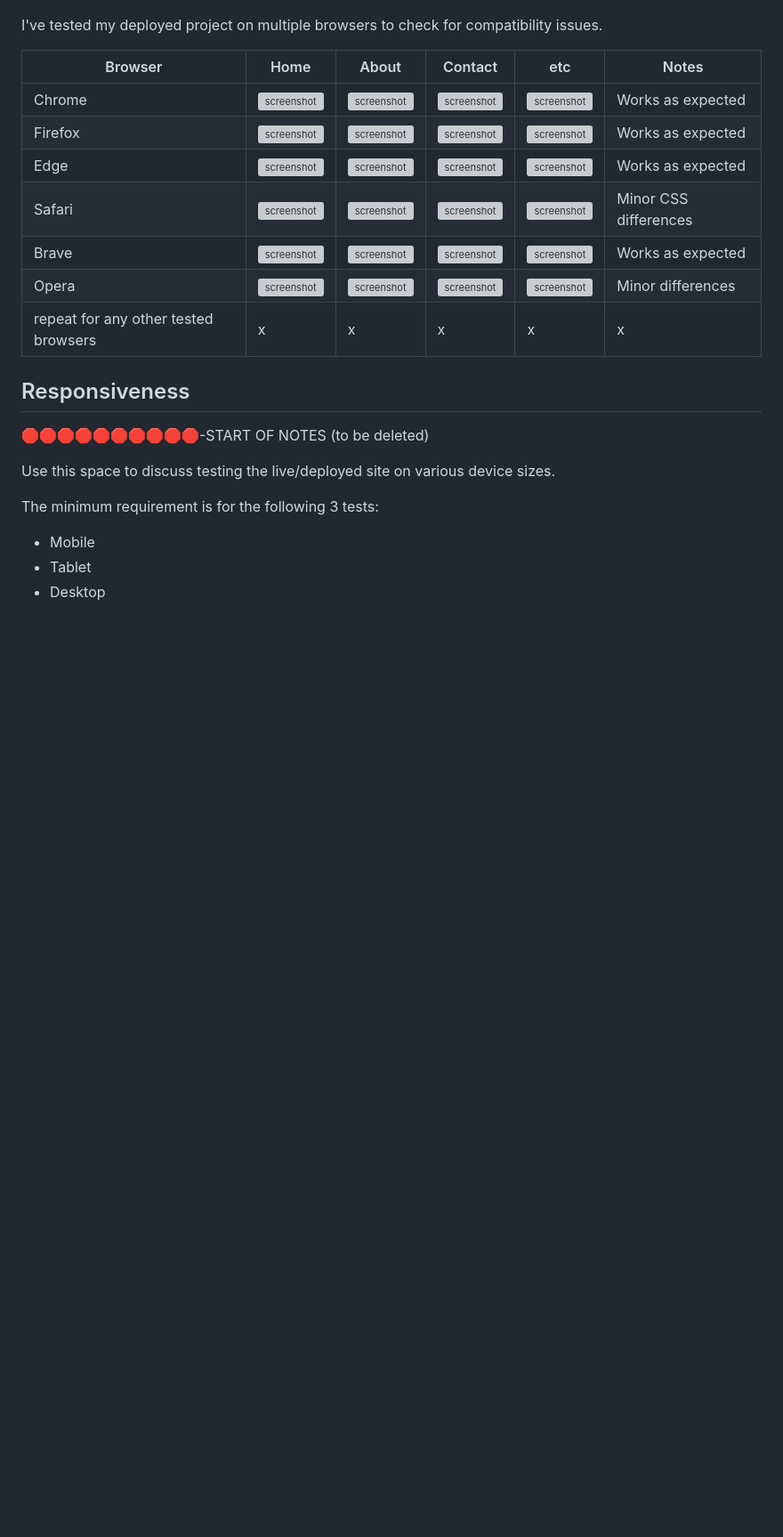
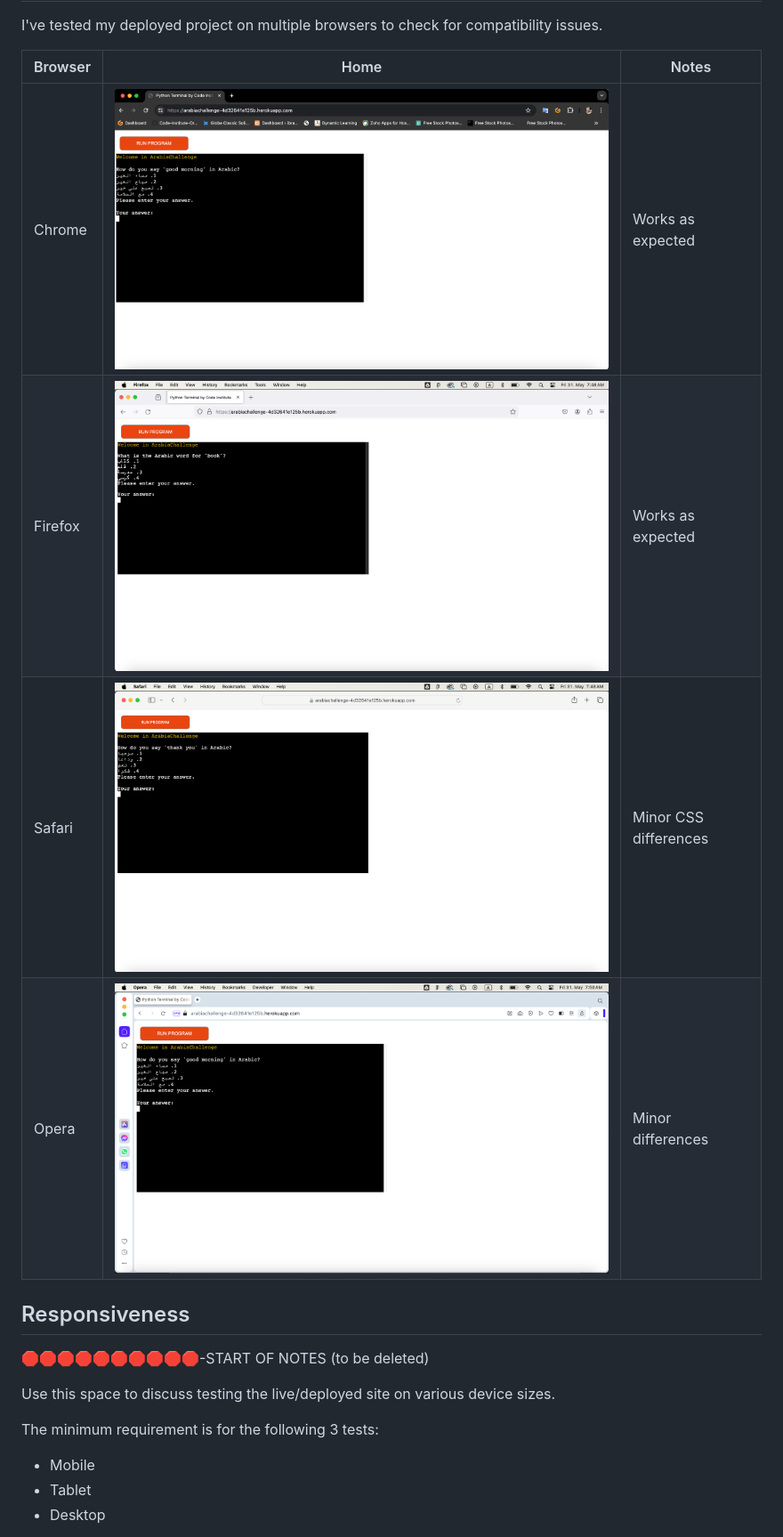
Before and after one commit to ibra8080/ArabiaChallenge, a Markdown page: TESTING.md, the part around the change printed below. Shown: that part at 89% size. Rendered like a GitHub page; pictures changed too: documentation/validation/browser_chrome.png (added), documentation/validation/browser_firefox.png (added), documentation/validation/browser_opera.png (added); blank space fills up the shorter version; grey boxes are pictures that could not be loaded.

Commit message:
Update testing with browser compatibility

```diff
--- a/TESTING.md
+++ b/TESTING.md
@@ -45,14 +19,11 @@ Sample browser testing documentation:
 I've tested my deployed project on multiple browsers to check for compatibility issues.
 
-| Browser | Home | About | Contact | etc | Notes |
-| --- | --- | --- | --- | --- | --- |
-| Chrome | ![screenshot](documentation/browsers/browser-chrome-home.png) | ![screenshot](documentation/browsers/browser-chrome-about.png) | ![screenshot](documentation/browsers/browser-chrome-contact.png) | ![screenshot](documentation/browsers/browser-chrome-etc.png) | Works as expected |
-| Firefox | ![screenshot](documentation/browsers/browser-firefox-home.png) | ![screenshot](documentation/browsers/browser-firefox-about.png) | ![screenshot](documentation/browsers/browser-firefox-contact.png) | ![screenshot](documentation/browsers/browser-firefox-etc.png) | Works as expected |
-| Edge | ![screenshot](documentation/browsers/browser-edge-home.png) | ![screenshot](documentation/browsers/browser-edge-about.png) | ![screenshot](documentation/browsers/browser-chrome-edge.png) | ![screenshot](documentation/browsers/browser-edge-etc.png) | Works as expected |
-| Safari | ![screenshot](documentation/browsers/browser-safari-home.png) | ![screenshot](documentation/browsers/browser-safari-about.png) | ![screenshot](documentation/browsers/browser-safari-contact.png) | ![screenshot](documentation/browsers/browser-safari-etc.png) | Minor CSS differences |
-| Brave | ![screenshot](documentation/browsers/browser-brave-home.png) | ![screenshot](documentation/browsers/browser-brave-about.png) | ![screenshot](documentation/browsers/browser-brave-contact.png) | ![screenshot](documentation/browsers/browser-brave-etc.png) | Works as expected |
-| Opera | ![screenshot](documentation/browsers/browser-opera-home.png) | ![screenshot](documentation/browsers/browser-opera-about.png) | ![screenshot](documentation/browsers/browser-opera-contact.png) | ![screenshot](documentation/browsers/browser-opera-etc.png) | Minor differences |
-| repeat for any other tested browsers | x | x | x | x | x |
+| Browser | Home | Notes |
+| --- | --- | --- |
+| Chrome | ![screenshot](documentation/validation/browser_chrome.png) | Works as expected |
+| Firefox | ![screenshot](documentation/validation/browser_firefox.png) |  Works as expected |
+| Safari | ![screenshot](documentation/validation/browser_safari.png) | Minor CSS differences |
+| Opera | ![screenshot](documentation/validation/browser_opera.png) | Minor differences |
 
 ## Responsiveness
 
```
Also changed, not shown: other parts of TESTING.md (+2 -28 lines), documentation/validation/questions_pep8.png (added), documentation/validation/run_pep8.png (added).
